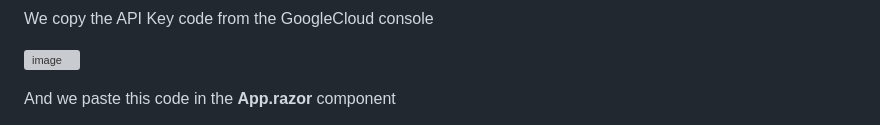
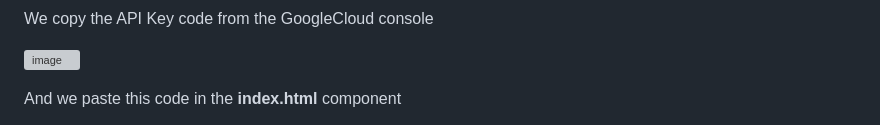
Before and after one commit to luiscoco/Curso_Aprende_Blazor-Nivel_Intermedio-GoogleMaps-SimpleMap-MAUI, a Markdown page: README.md, the part around the change printed below. GitHub-like rendering; grey boxes are pictures that could not be loaded.

```diff
--- a/README.md
+++ b/README.md
@@ -54,5 +54,5 @@ We copy the API Key code from the GoogleCloud console
 
 ![image](https://github.com/user-attachments/assets/ccb46f74-2957-47b6-84bc-6ba495ba8d86)
 
-And we paste this code in the **App.razor** component
+And we paste this code in the **index.html** component
 
```
Also changed, not shown: other parts of README.md (+32 -4 lines).
